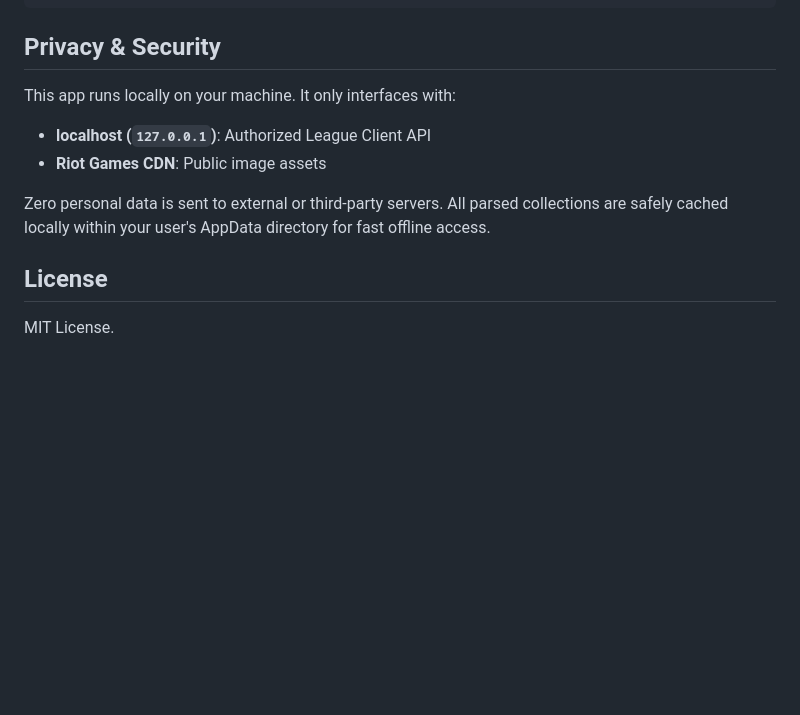
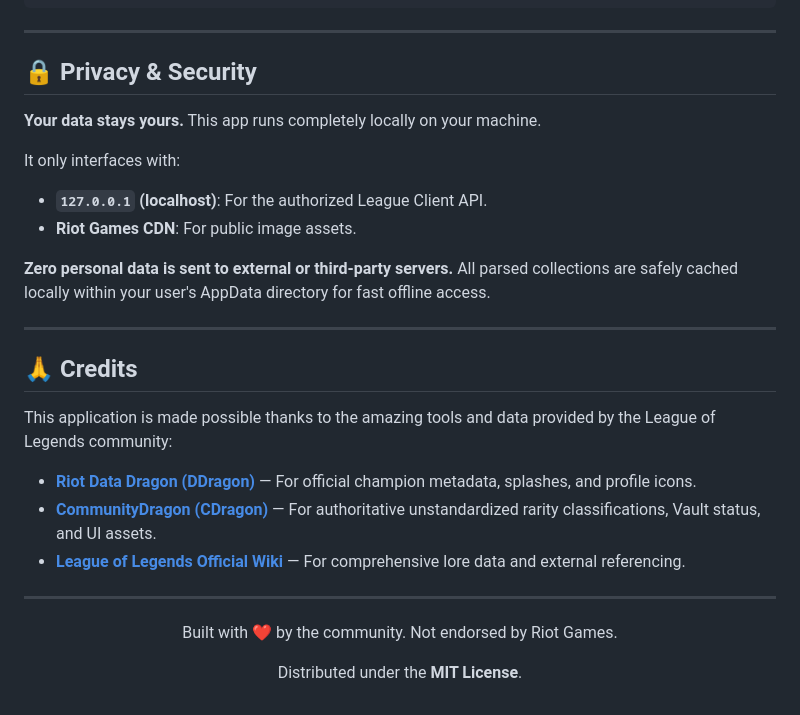
Before and after one commit to arjun-arihant/LOL_skin_viewer, a Markdown page: README.md, the part around one of its changes. GitHub-like rendering; blank space fills up the shorter version.

````diff
--- a/README.md
+++ b/README.md
@@ -69,14 +131,30 @@ LOL_skin_viewer/
 └── AGENTS.md        # Technical architecture documentation for AI agents
 ```
 
-## Privacy & Security
+---
 
-This app runs locally on your machine. It only interfaces with:
-- **localhost (`127.0.0.1`)**: Authorized League Client API
-- **Riot Games CDN**: Public image assets
+## 🔒 Privacy & Security
 
-Zero personal data is sent to external or third-party servers. All parsed collections are safely cached locally within your user's AppData directory for fast offline access.
+**Your data stays yours.** This app runs completely locally on your machine.
 
-## License
+It only interfaces with:
+- **`127.0.0.1` (localhost)**: For the authorized League Client API.
+- **Riot Games CDN**: For public image assets.
 
-MIT License.
+**Zero personal data is sent to external or third-party servers.** All parsed collections are safely cached locally within your user's AppData directory for fast offline access.
+
+---
+
+## 🙏 Credits
+
+This application is made possible thanks to the amazing tools and data provided by the League of Legends community:
+- **[Riot Data Dragon (DDragon)](https://developer.riotgames.com/docs/lol)** — For official champion metadata, splashes, and profile icons.
+- **[CommunityDragon (CDragon)](https://communitydragon.org/)** — For authoritative unstandardized rarity classifications, Vault status, and UI assets.
+- **[League of Legends Official Wiki](https://leagueoflegends.fandom.com/wiki/League_of_Legends_Wiki)** — For comprehensive lore data and external referencing.
+
+---
+
+<div align="center">
+  <p>Built with ❤️ by the community. Not endorsed by Riot Games.</p>
+  <p>Distributed under the <strong>MIT License</strong>.</p>
+</div>
````
Also changed, not shown: other parts of README.md (+92 -30 lines), assets/screenshots/screenshot-chromas.png (added), 2 other files.
